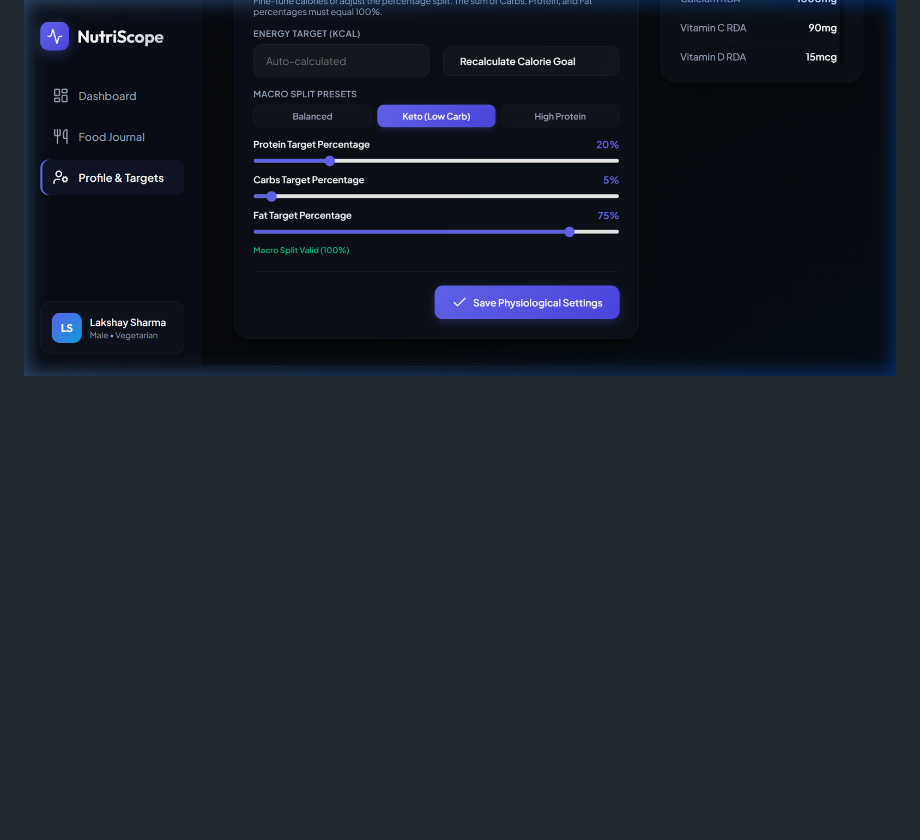
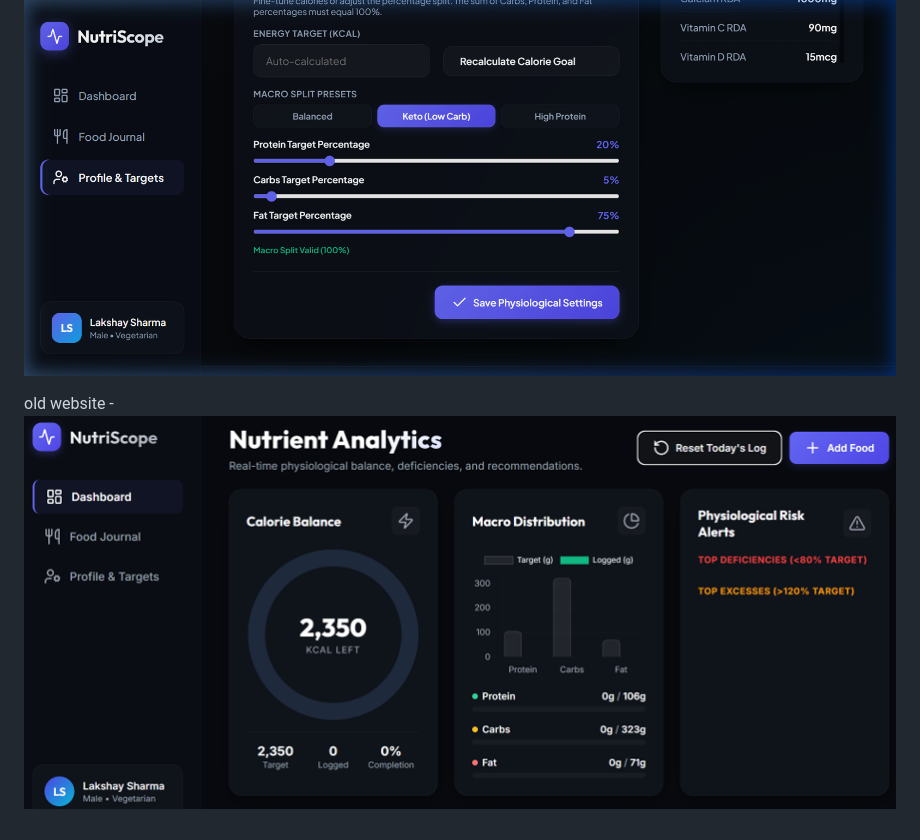
Before and after one commit to Lakshaybh/My-Claude-Journey_60Days, a Markdown page: Day 9/Day9.md, the part around the change printed below. GitHub-like rendering; pictures changed too: Day 9/image/Day9/1780946523160.png (added); blank space fills up the shorter version.

```diff
--- a/Day 9/Day9.md
+++ b/Day 9/Day9.md
@@ -42,3 +43,5 @@ Featuring a concise 4-column metrics panel (Health Score, Energy Balance, Macro
 Sliders successfully adjust to Protein 20% / Carbs 5% / Fat 75% under the expanded ranges, updating targets dynamically:
 
 ![Keto Preset Configuration applied](keto_preset_applied.png)
+
+old website -![1780946523160](image/Day9/1780946523160.png)
```
Also changed, not shown: other parts of Day 9/Day9.md (+1 -0 lines), Day 9/image/Day9/1780946486098.png (added), Day 9/image/Day9/1780946511068.png (added).
